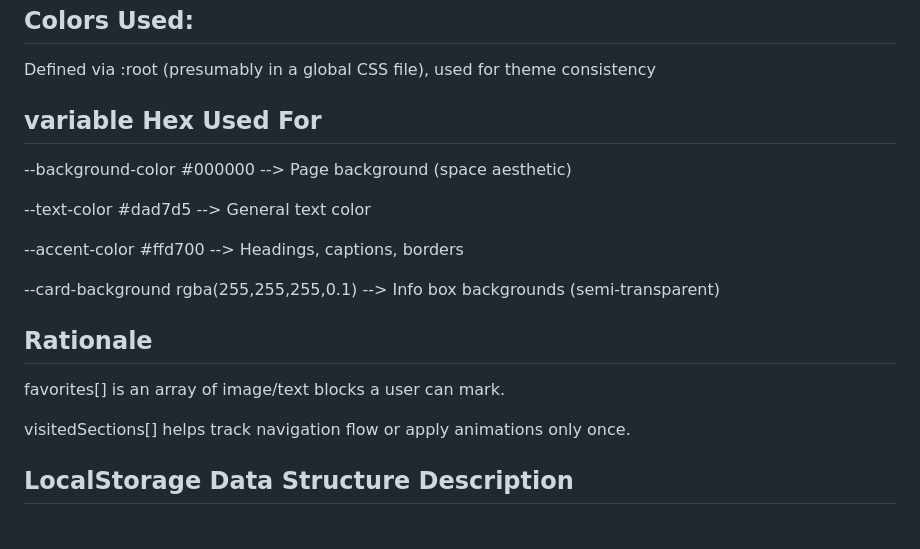
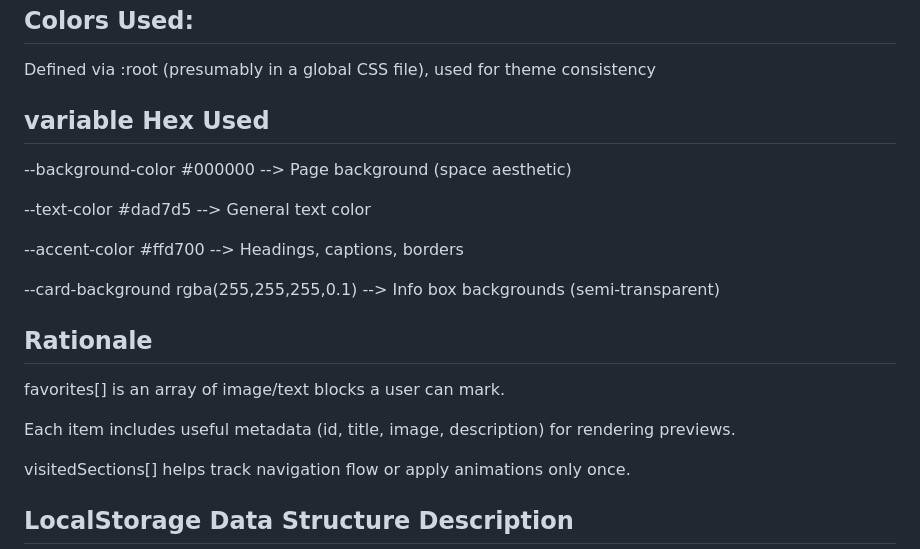
Before and after one commit to Creel90/DeLorean, a Markdown page: Final-Documentation/readme.md, the part around the change. Drawn GitHub-style; blank space fills up the shorter version.

Commit message:
Update README with design choices, responsibilities, and sources

```diff
--- a/Final-Documentation/readme.md
+++ b/Final-Documentation/readme.md
@@ -66,7 +66,7 @@ Awwwards & CSS-Tricks – Responsive design, hover effects, and CSS variable usa
 ## Colors Used:
 Defined via :root (presumably in a global CSS file), used for theme consistency
 
-## variable Hex Used For
+## variable Hex Used
 
 --background-color	#000000 -->	Page background (space aesthetic)
 
@@ -79,6 +79,8 @@ Defined via :root (presumably in a global CSS file), used for theme consistency
 ## Rationale
 
 favorites[] is an array of image/text blocks a user can mark.
+
+Each item includes useful metadata (id, title, image, description) for rendering previews.
 
 visitedSections[] helps track navigation flow or apply animations only once.
 
```
